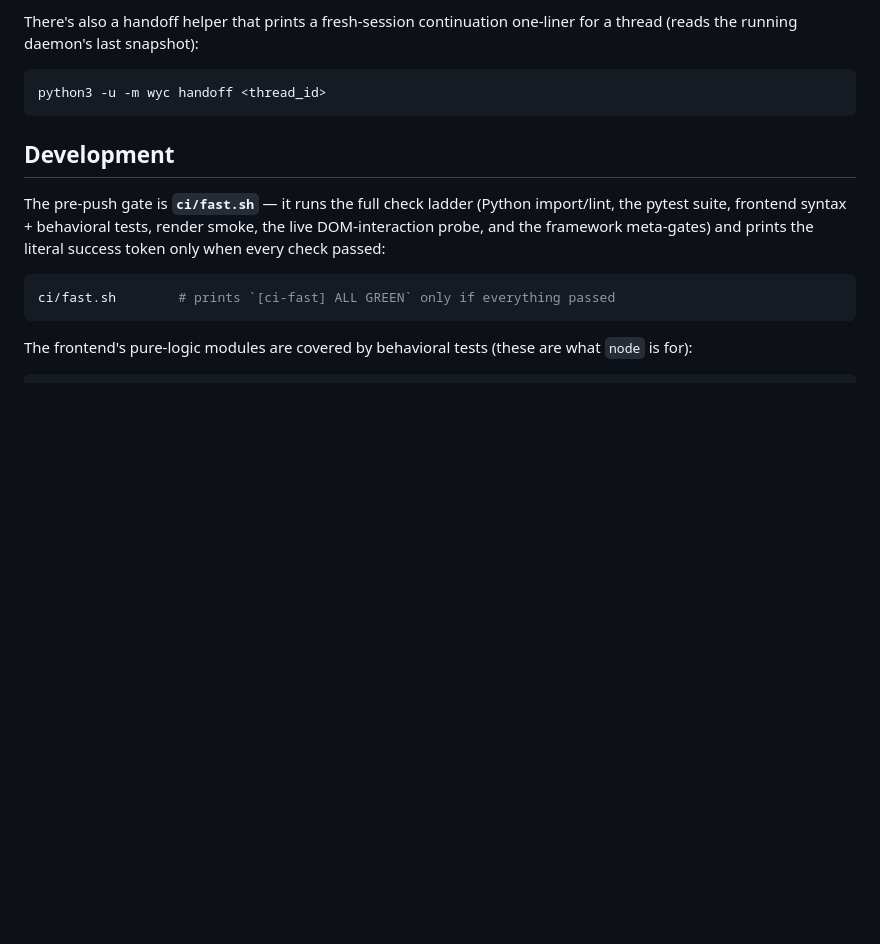
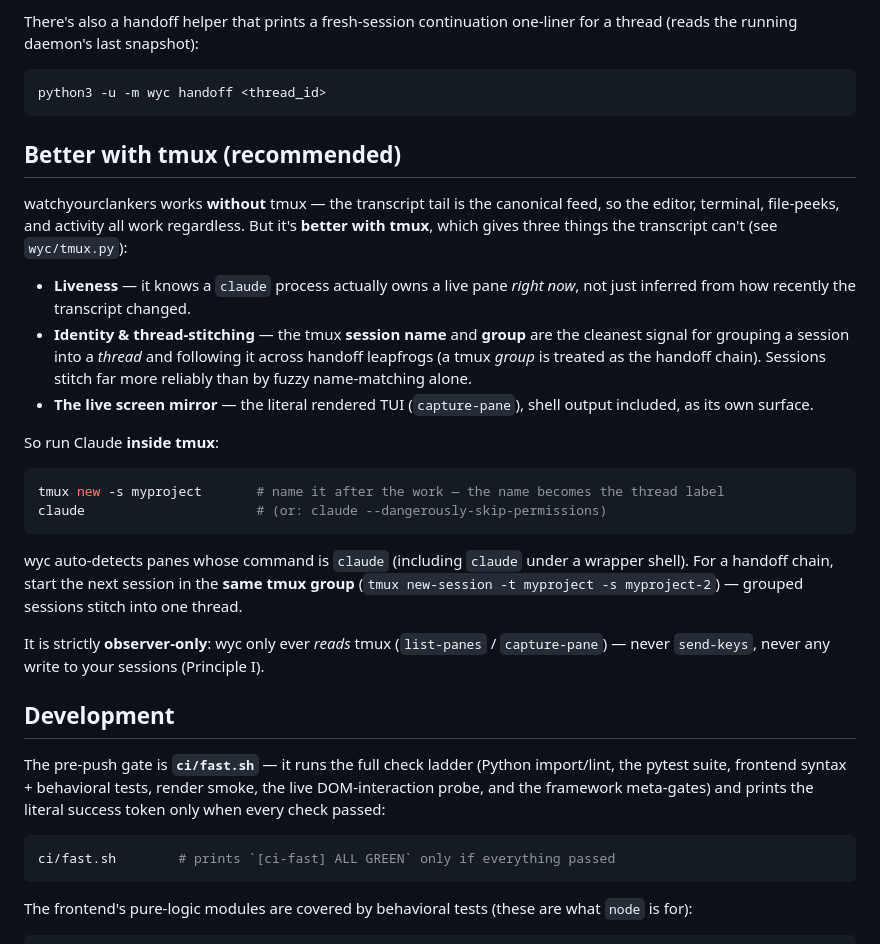
Before and after one commit to CapitalistCookie/watchyourclankers, a Markdown page: README.md, the part around the change. Drawn GitHub-style; blank space fills up the shorter version.

Commit message:
docs(readme): tmux section (recommended) — liveness/identity/screen-mirror
Answers 'does it do better with tmux?': yes. Works without tmux (transcript tail is
canonical) but tmux adds liveness, the cleanest thread-stitching signal (session
name + group = handoff chain), and the live screen mirror. Grounded in wyc/tmux.py;
observer-only. Includes how-to (run claude inside tmux; group for handoff chains).

````diff
--- a/README.md
+++ b/README.md
@@ -92,6 +92,35 @@ There's also a handoff helper that prints a fresh-session continuation one-liner
 python3 -u -m wyc handoff <thread_id>
 ```
 
+## Better with tmux (recommended)
+
+watchyourclankers works **without** tmux — the transcript tail is the canonical feed, so
+the editor, terminal, file-peeks, and activity all work regardless. But it's **better with
+tmux**, which gives three things the transcript can't (see `wyc/tmux.py`):
+
+- **Liveness** — it knows a `claude` process actually owns a live pane *right now*, not just
+  inferred from how recently the transcript changed.
+- **Identity & thread-stitching** — the tmux **session name** and **group** are the cleanest
+  signal for grouping a session into a *thread* and following it across handoff leapfrogs (a
+  tmux *group* is treated as the handoff chain). Sessions stitch far more reliably than by
+  fuzzy name-matching alone.
+- **The live screen mirror** — the literal rendered TUI (`capture-pane`), shell output
+  included, as its own surface.
+
+So run Claude **inside tmux**:
+
+```bash
+tmux new -s myproject       # name it after the work — the name becomes the thread label
+claude                      # (or: claude --dangerously-skip-permissions)
+```
+
+wyc auto-detects panes whose command is `claude` (including `claude` under a wrapper shell).
+For a handoff chain, start the next session in the **same tmux group**
+(`tmux new-session -t myproject -s myproject-2`) — grouped sessions stitch into one thread.
+
+It is strictly **observer-only**: wyc only ever *reads* tmux (`list-panes` / `capture-pane`)
+— never `send-keys`, never any write to your sessions (Principle I).
+
 ## Development
 
 The pre-push gate is **`ci/fast.sh`** — it runs the full check ladder (Python import/lint, the pytest suite, frontend syntax + behavioral tests, render smoke, the live DOM-interaction probe, and the framework meta-gates) and prints the literal success token only when every check passed:
````
